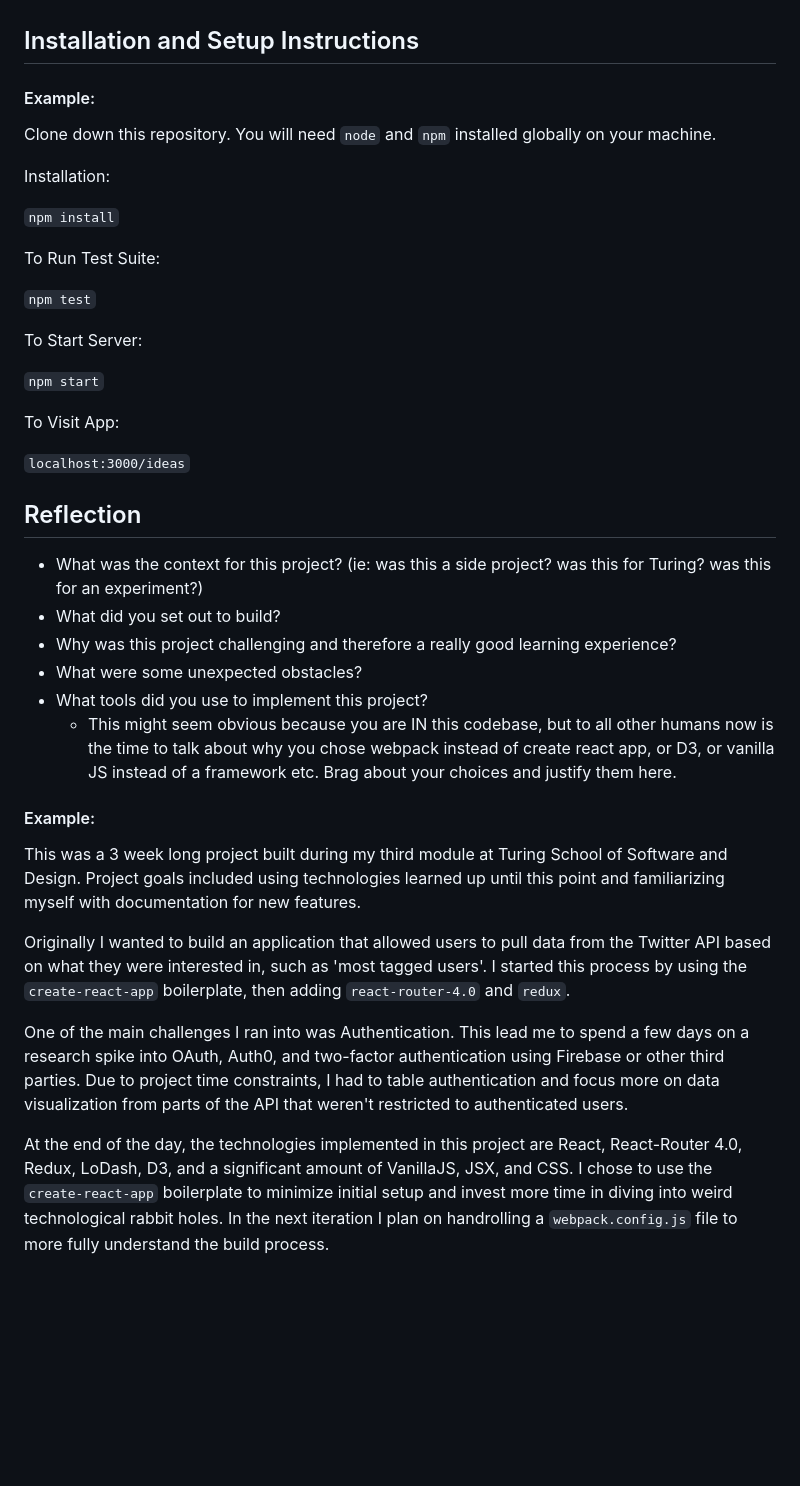
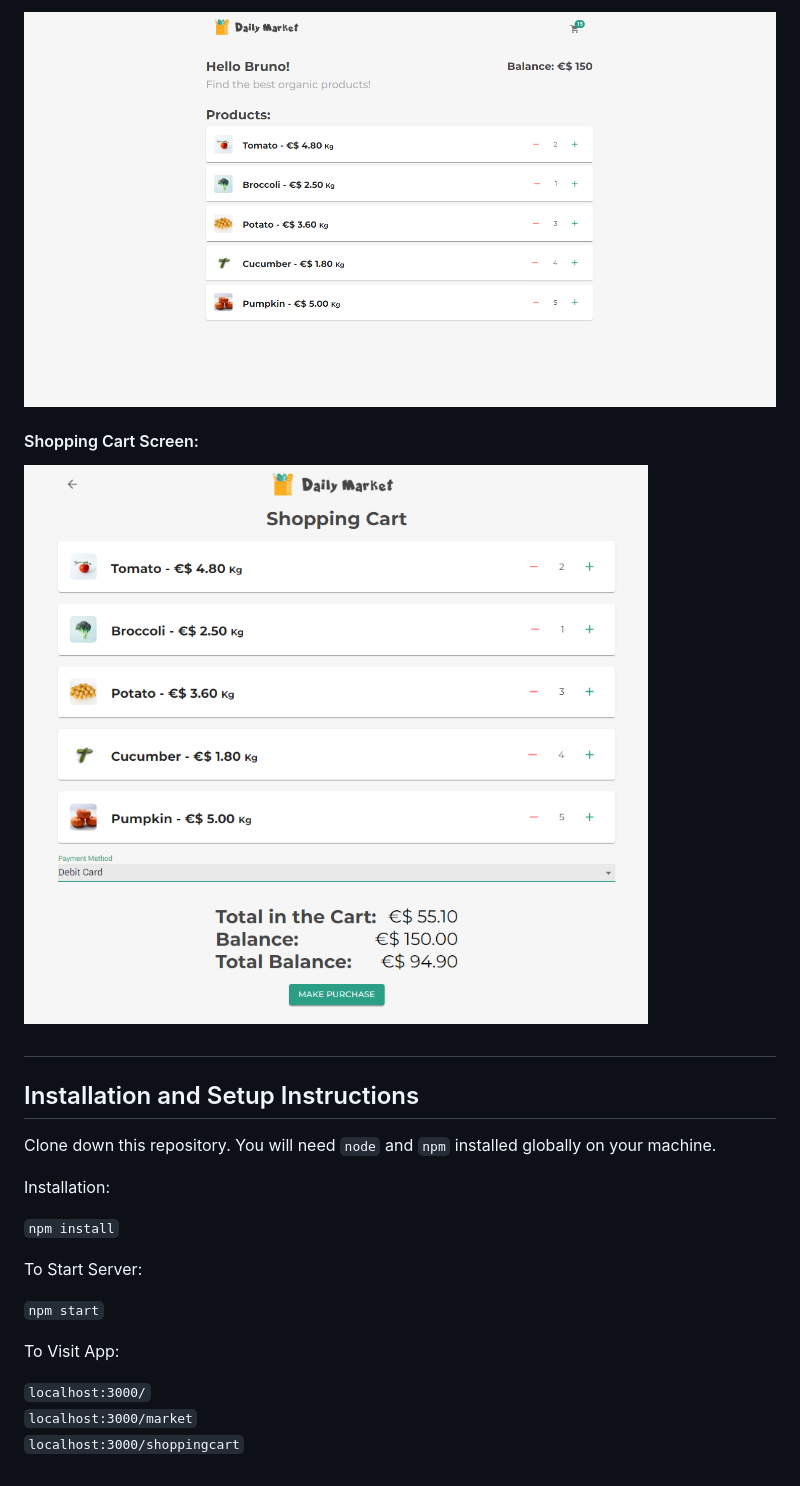
Before and after one commit to brunodono/daily-market, a Markdown page: README.md, the part around the change printed below. Drawn GitHub-style; pictures changed too: Screenshot_2.png (added), Screenshot_3.png (added); blank space fills up the shorter version.

```diff
--- a/README.md
+++ b/README.md
@@ -23,7 +25,12 @@ This project is currently in development. Users can filter tweets by username an
 
+![Market](/Screenshot_2.png)
+
+#### Shopping Cart Screen:
+
+![Cart](/Screenshot_3.png)
+
+#
 ## Installation and Setup Instructions
-
-#### Example:
 
 Clone down this repository. You will need `node` and `npm` installed globally on your machine.
 
@@ -31,33 +38,13 @@ Installation:
 
 `npm install`
 
-To Run Test Suite:
-
-`npm test`
-
 To Start Server:
 
 `npm start`
 
 To Visit App:
 
-`localhost:3000/ideas`
-
-## Reflection
-
-  - What was the context for this project? (ie: was this a side project? was this for Turing? was this for an experiment?)
-  - What did you set out to build?
-  - Why was this project challenging and therefore a really good learning experience?
-  - What were some unexpected obstacles?
-  - What tools did you use to implement this project?
-      - This might seem obvious because you are IN this codebase, but to all other humans now is the time to talk about why you chose webpack instead of create react app, or D3, or vanilla JS instead of a framework etc. Brag about your choices and justify them here.
-
-#### Example:
-
-This was a 3 week long project built during my third module at Turing School of Software and Design. Project goals included using technologies learned up until this point and familiarizing myself with documentation for new features.
-
-Originally I wanted to build an application that allowed users to pull data from the Twitter API based on what they were interested in, such as 'most tagged users'. I started this process by using the `create-react-app` boilerplate, then adding `react-router-4.0` and `redux`.
-
-One of the main challenges I ran into was Authentication. This lead me to spend a few days on a research spike into OAuth, Auth0, and two-factor authentication using Firebase or other third parties. Due to project time constraints, I had to table authentication and focus more on data visualization from parts of the API that weren't restricted to authenticated users.
-
-At the end of the day, the technologies implemented in this project are React, React-Router 4.0, Redux, LoDash, D3, and a significant amount of VanillaJS, JSX, and CSS. I chose to use the `create-react-app` boilerplate to minimize initial setup and invest more time in diving into weird technological rabbit holes. In the next iteration I plan on handrolling a `webpack.config.js` file to more fully understand the build process.
+`localhost:3000/`
+`localhost:3000/market`
+`localhost:3000/shoppingcart`
+#
```
Also changed, not shown: other parts of README.md (+14 -12 lines), Screenshot_1.png (added), 2 other files.
